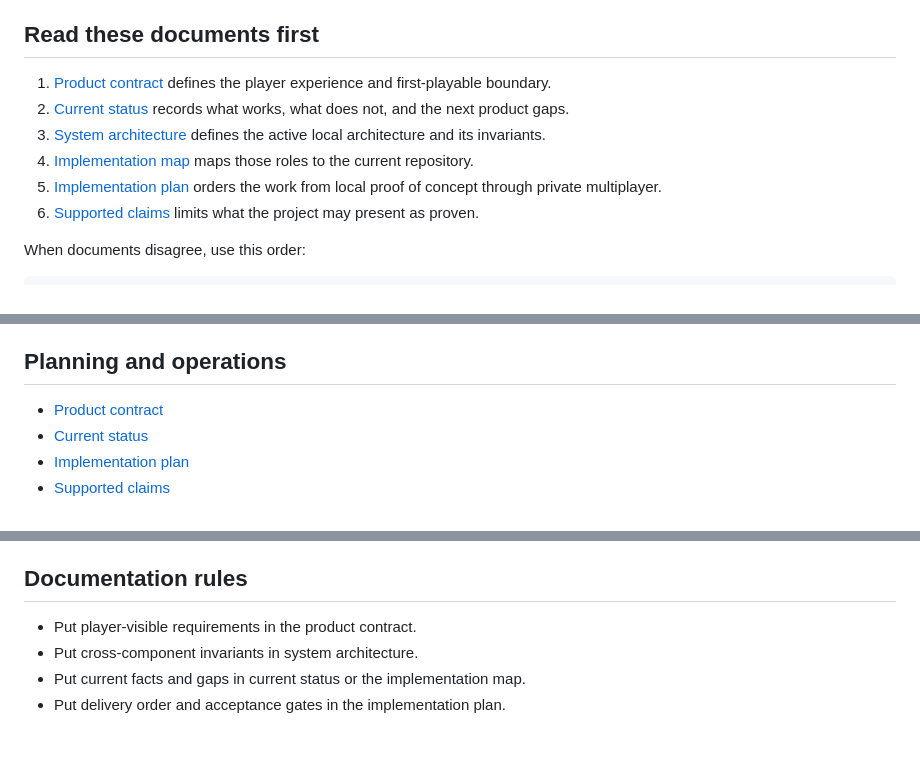
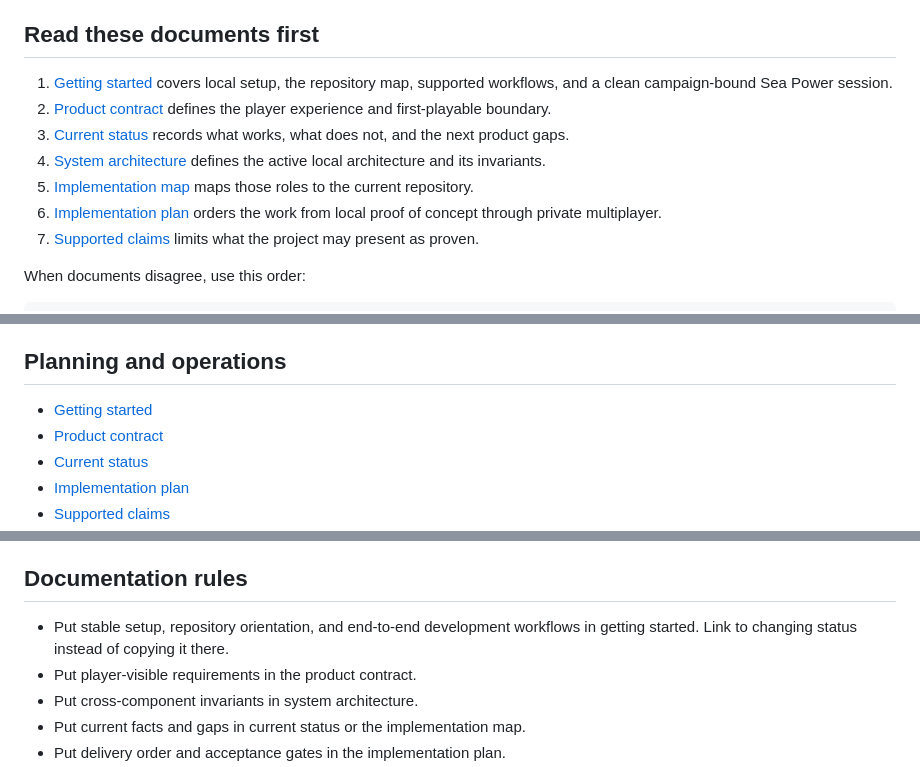
Before and after one commit to agm-114/crimean-tom, a Markdown page: docs/README.md, 3 parts joined by grey strips. GitHub-like rendering; blank space fills up the shorter version.

Commit message:
docs: add development getting started guide

```diff
--- a/docs/README.md
+++ b/docs/README.md
@@ -15,17 +15,20 @@ results.
 
 ## Read these documents first
 
-1. [Product contract](planning/playable-dynamic-campaign-product-contract.md)
+1. [Getting started](development/getting-started.md) covers local setup, the
+   repository map, supported workflows, and a clean campaign-bound Sea Power
+   session.
+2. [Product contract](planning/playable-dynamic-campaign-product-contract.md)
    defines the player experience and first-playable boundary.
-2. [Current status](planning/current-status.md) records what works, what does
+3. [Current status](planning/current-status.md) records what works, what does
    not, and the next product gaps.
-3. [System architecture](architecture/system-architecture.md) defines the
+4. [System architecture](architecture/system-architecture.md) defines the
    active local architecture and its invariants.
-4. [Implementation map](architecture/implementation-map.md) maps those roles to
+5. [Implementation map](architecture/implementation-map.md) maps those roles to
    the current repository.
-5. [Implementation plan](planning/implementation-plan.md) orders the work from
+6. [Implementation plan](planning/implementation-plan.md) orders the work from
    local proof of concept through private multiplayer.
-6. [Supported claims](planning/supported-claims.md) limits what the project may
+7. [Supported claims](planning/supported-claims.md) limits what the project may
    present as proven.
 
 When documents disagree, use this order:
@@ -51,6 +54,7 @@ delivery order: implementation plan
 
 ## Planning and operations
 
+- [Getting started](development/getting-started.md)
 - [Product contract](planning/playable-dynamic-campaign-product-contract.md)
 - [Current status](planning/current-status.md)
 - [Implementation plan](planning/implementation-plan.md)
@@ -75,6 +79,8 @@ sources. They inform design but do not define product commitments.
 
 ## Documentation rules
 
+- Put stable setup, repository orientation, and end-to-end development workflows
+  in getting started. Link to changing status instead of copying it there.
 - Put player-visible requirements in the product contract.
 - Put cross-component invariants in system architecture.
 - Put current facts and gaps in current status or the implementation map.
```
Also changed, not shown: README.md (+8 -3 lines), docs/development/getting-started.md (added, +331 -0 lines).
